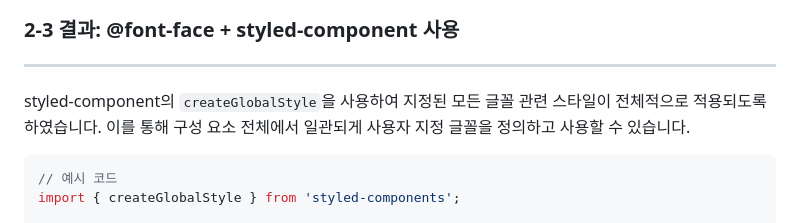
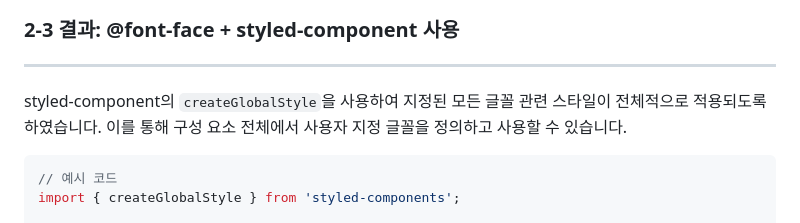
Before and after one commit to Thinking-in-human/Noted-client, a Markdown page: README.md, the part around the change. Rendered like a GitHub page.

````diff
--- a/README.md
+++ b/README.md
@@ -553,7 +553,7 @@ WOFF2는 기존 WOFF에 비해 30% ~ 50% 정도 더 압축되어 훨씬 가볍
 
 ### 2-3 결과: @font-face + styled-component 사용
 ---
-styled-component의 `createGlobalStyle`을 사용하여 지정된 모든 글꼴 관련 스타일이 전체적으로 적용되도록 하였습니다. 이를 통해 구성 요소 전체에서 일관되게 사용자 지정 글꼴을 정의하고 사용할 수 있습니다.
+styled-component의 `createGlobalStyle`을 사용하여 지정된 모든 글꼴 관련 스타일이 전체적으로 적용되도록 하였습니다. 이를 통해 구성 요소 전체에서 사용자 지정 글꼴을 정의하고 사용할 수 있습니다.
 
 ```jsx
 // 예시 코드
````
